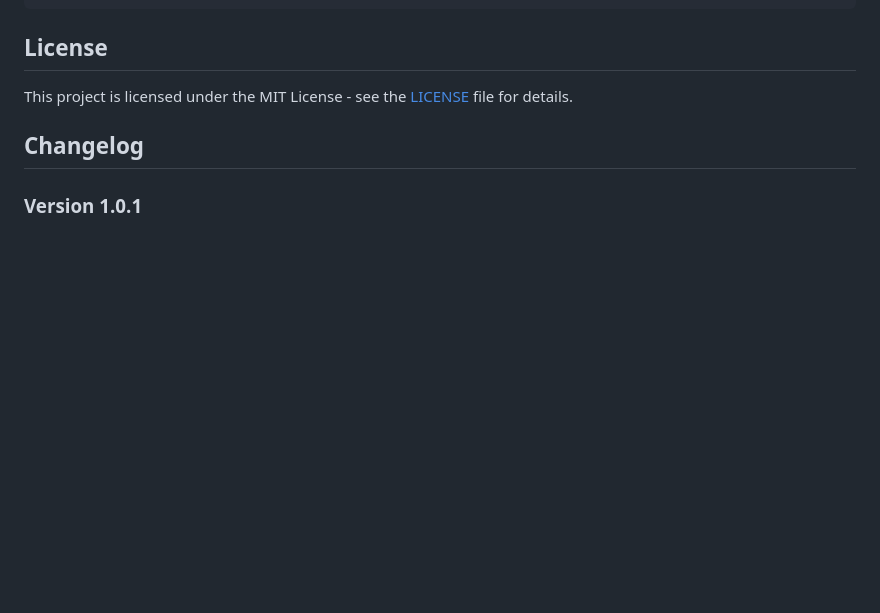
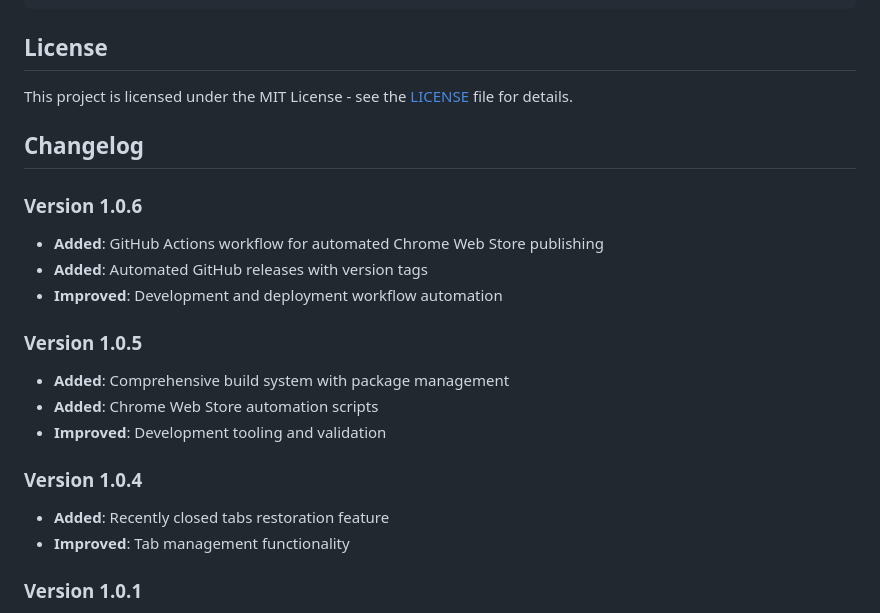
Before and after one commit to whyisjake/tab-cleaner, a Markdown page: README.md, the part around the change. Drawn GitHub-style; blank space fills up the shorter version.

Commit message:
Update changelog with all recent releases

```diff
--- a/README.md
+++ b/README.md
@@ -167,6 +167,20 @@ This project is licensed under the MIT License - see the [LICENSE](LICENSE) file
 
 ## Changelog
 
+### Version 1.0.6
+- **Added**: GitHub Actions workflow for automated Chrome Web Store publishing
+- **Added**: Automated GitHub releases with version tags
+- **Improved**: Development and deployment workflow automation
+
+### Version 1.0.5
+- **Added**: Comprehensive build system with package management
+- **Added**: Chrome Web Store automation scripts
+- **Improved**: Development tooling and validation
+
+### Version 1.0.4
+- **Added**: Recently closed tabs restoration feature
+- **Improved**: Tab management functionality
+
 ### Version 1.0.1
 - **Fixed**: Tab activity tracking now properly monitors all open tabs
 - **Fixed**: Improved tab cleanup timing accuracy
```
